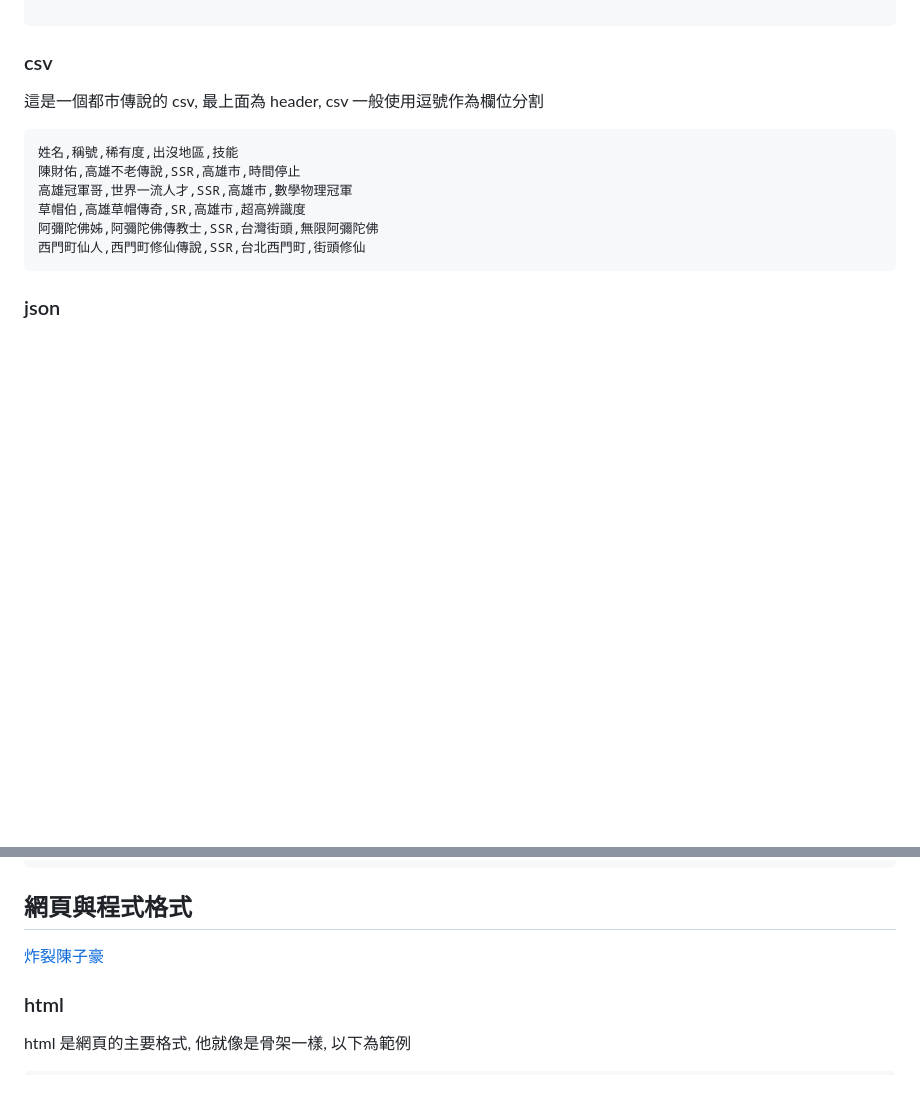
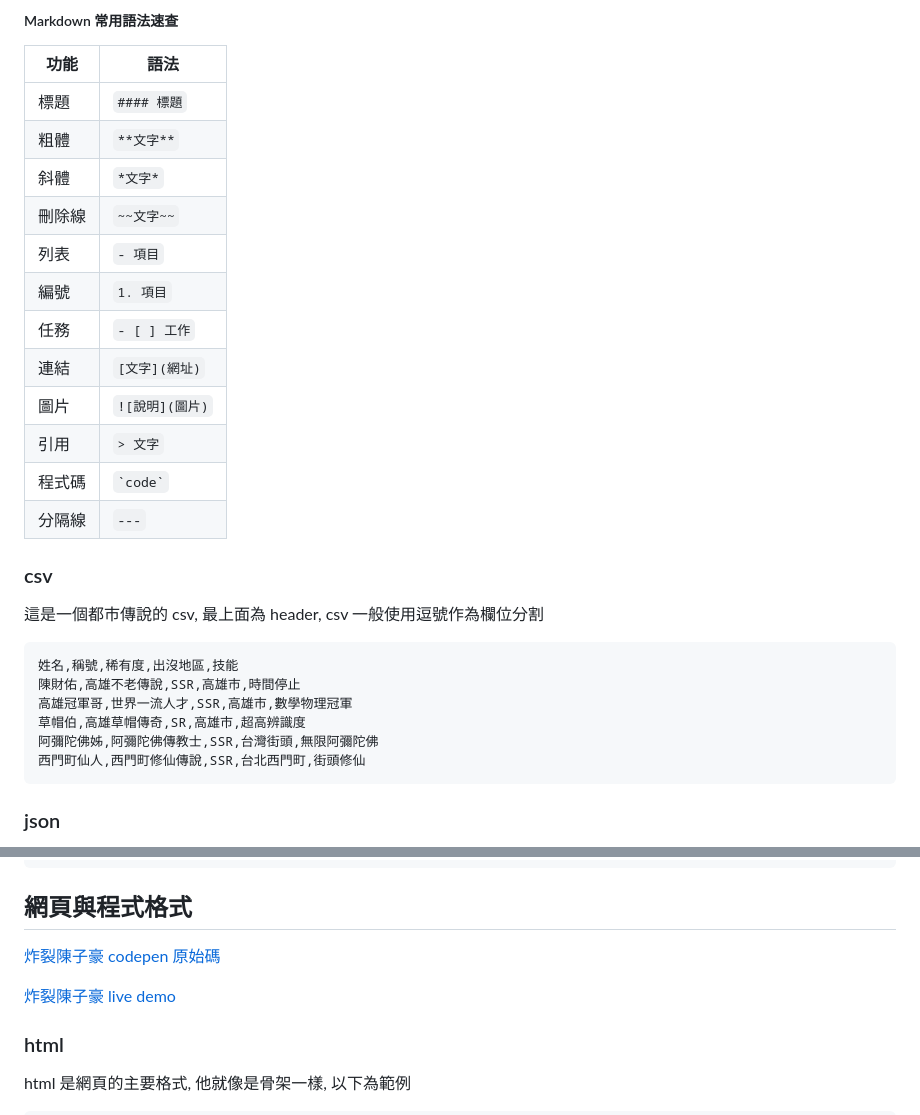
Before and after one commit to weber87na/marmot-ai-course, a Markdown page: 資料格式.md, 2 parts joined by grey strips. Rendered like a GitHub page; blank space fills up the shorter version.

Commit message:
test markdown

```diff
--- a/資料格式.md
+++ b/資料格式.md
@@ -32,3 +222,22 @@
+##### Markdown 常用語法速查
+
+| 功能  | 語法           |
+| --- | ------------ |
+| 標題  | `#### 標題`    |
+| 粗體  | `**文字**`     |
+| 斜體  | `*文字*`       |
+| 刪除線 | `~~文字~~`     |
+| 列表  | `- 項目`       |
+| 編號  | `1. 項目`      |
+| 任務  | `- [ ] 工作`   |
+| 連結  | `[文字](網址)`   |
+| 圖片  | `![說明](圖片)`  |
+| 引用  | `> 文字`       |
+| 程式碼 | `` `code` `` |
+| 分隔線 | `---`        |
+
+
+
 
 ### csv
 
@@ -220,7 +429,9 @@ You are my destiny 你
 
 ## 網頁與程式格式
 
-[炸裂陳子豪](https://codepen.io/weber87na/pen/EayRBxV)
+[炸裂陳子豪 codepen 原始碼](https://codepen.io/weber87na/pen/EayRBxV)
+
+[炸裂陳子豪 live demo](https://youtu.be/wThDs23HZyk)
 
 ### html
 
```
Also changed, not shown: other parts of 資料格式.md (+190 -0 lines), markdown範例.md (added, +202 -0 lines).
